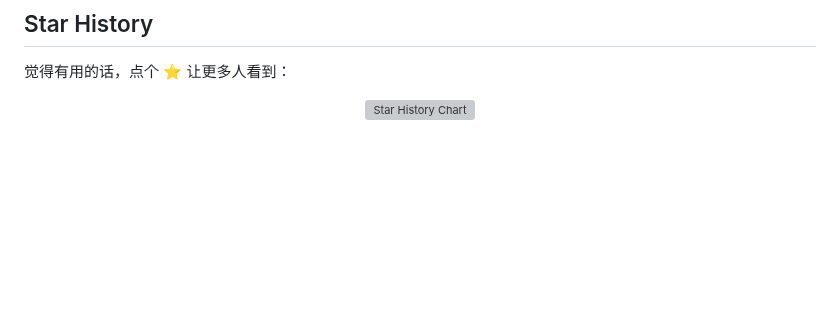
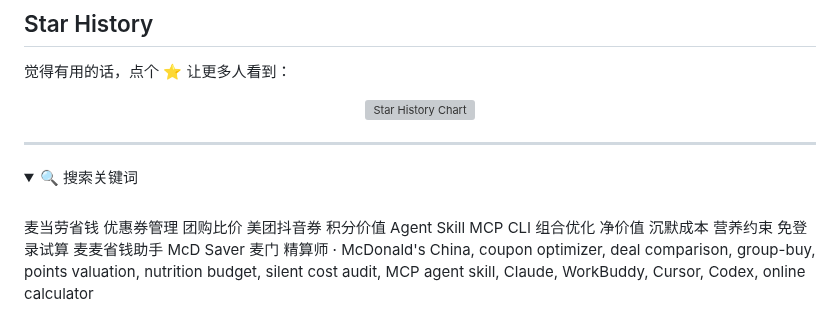
Before and after one commit to yuxinlaile/McD-Saver-MaiMai, a Markdown page: README.md, the part around the change. Rendered like a GitHub page; folded sections open; blank space fills up the shorter version; grey boxes are pictures that could not be loaded.

```diff
--- a/README.md
+++ b/README.md
@@ -312,3 +312,12 @@ CHANGELOG 补充 · **README 中英同步**。
 [![Star History Chart](https://api.star-history.com/svg?repos=yuxinlaile/McD-saver&type=Date)](https://star-history.com/#yuxinlaile/McD-saver&Date)
 
 </div>
+
+---
+
+<details><summary>🔍 搜索关键词</summary>
+<br>
+
+麦当劳省钱 优惠券管理 团购比价 美团抖音券 积分价值 Agent Skill MCP CLI 组合优化 净价值 沉默成本 营养约束 免登录试算 麦麦省钱助手 McD Saver 麦门 精算师 · McDonald's China, coupon optimizer, deal comparison, group-buy, points valuation, nutrition budget, silent cost audit, MCP agent skill, Claude, WorkBuddy, Cursor, Codex, online calculator
+
+</details>
```
